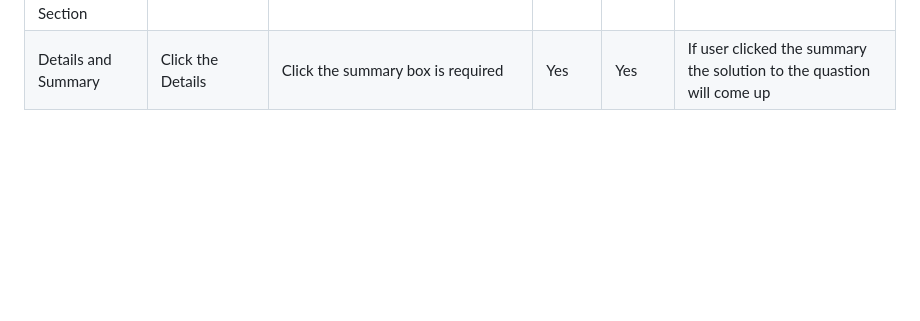
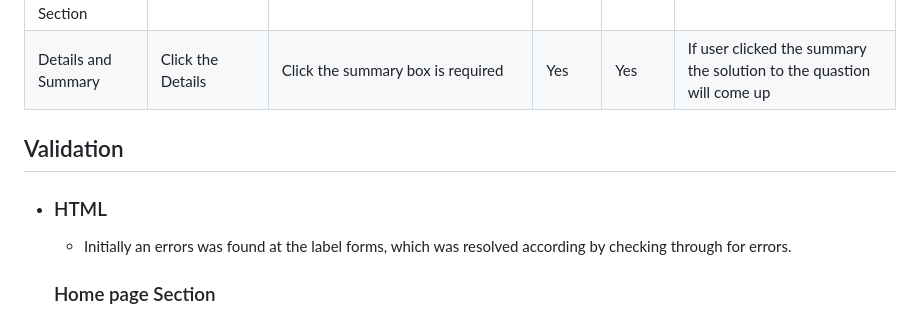
Before and after one commit to Ebuka-martins/flight-booking-project, a Markdown page: README.md, the part around the change. GitHub-like rendering; blank space fills up the shorter version.

Commit message:
docs: add validation to README

```diff
--- a/README.md
+++ b/README.md
@@ -164,6 +164,14 @@ The site can be accessed through the [link](https://ebuka-martins.github.io/flig
 | Help page Section| | | | | |
 | Details and Summary | Click the Details | Click the summary box is required | Yes | Yes | If user clicked the summary the solution to the quastion will come up |
 
+## Validation
+
++ ### HTML
+  - Initially an errors was found at the label forms, which was resolved according by checking through for errors.
+
+  ### Home page Section
+
+
 
 
 
```
